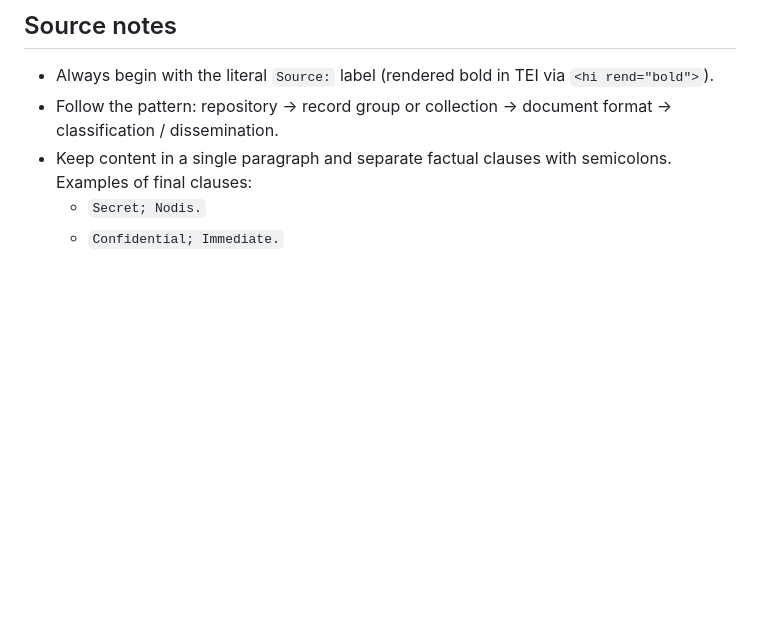
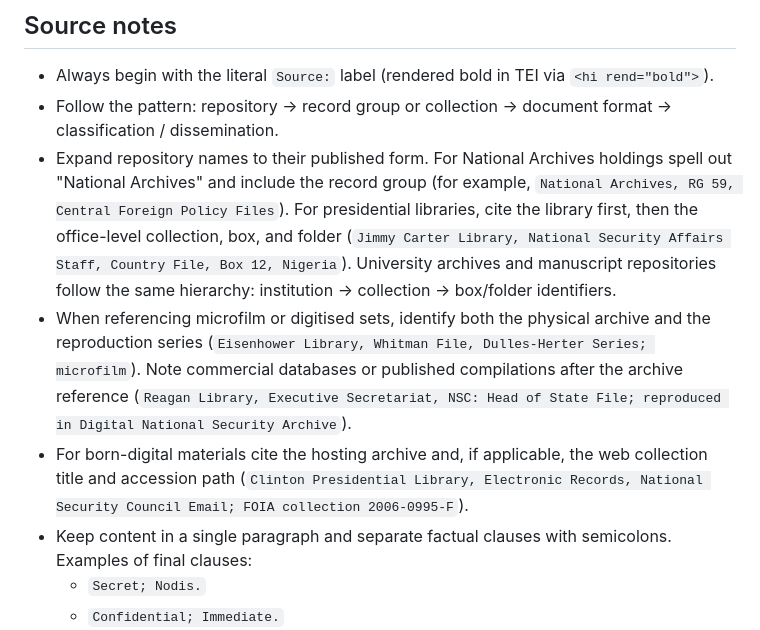
Before and after one commit to therealjameswilson/Learned-Schematron, a Markdown page: docs/frus-annotation-style.md, the part around the change. GitHub-like rendering; blank space fills up the shorter version.

Commit message:
Document archival citation hierarchy

```diff
--- a/docs/frus-annotation-style.md
+++ b/docs/frus-annotation-style.md
@@ -9,6 +9,24 @@ this as the textual companion to the in-app quick reference.
   `<hi rend="bold">`).
 * Follow the pattern: repository → record group or collection → document
   format → classification / dissemination.
+* Expand repository names to their published form. For National Archives
+  holdings spell out "National Archives" and include the record group (for
+  example, `National Archives, RG 59, Central Foreign Policy Files`). For
+  presidential libraries, cite the library first, then the office-level
+  collection, box, and folder (`Jimmy Carter Library, National Security
+  Affairs Staff, Country File, Box 12, Nigeria`). University archives and
+  manuscript repositories follow the same hierarchy: institution → collection
+  → box/folder identifiers.
+* When referencing microfilm or digitised sets, identify both the physical
+  archive and the reproduction series (`Eisenhower Library, Whitman File,
+  Dulles-Herter Series; microfilm`). Note commercial databases or published
+  compilations after the archive reference (`Reagan Library, Executive
+  Secretariat, NSC: Head of State File; reproduced in Digital National
+  Security Archive`).
+* For born-digital materials cite the hosting archive and, if applicable, the
+  web collection title and accession path (`Clinton Presidential Library,
+  Electronic Records, National Security Council Email; FOIA collection
+  2006-0995-F`).
 * Keep content in a single paragraph and separate factual clauses with
   semicolons. Examples of final clauses:
   * `Secret; Nodis.`
```
